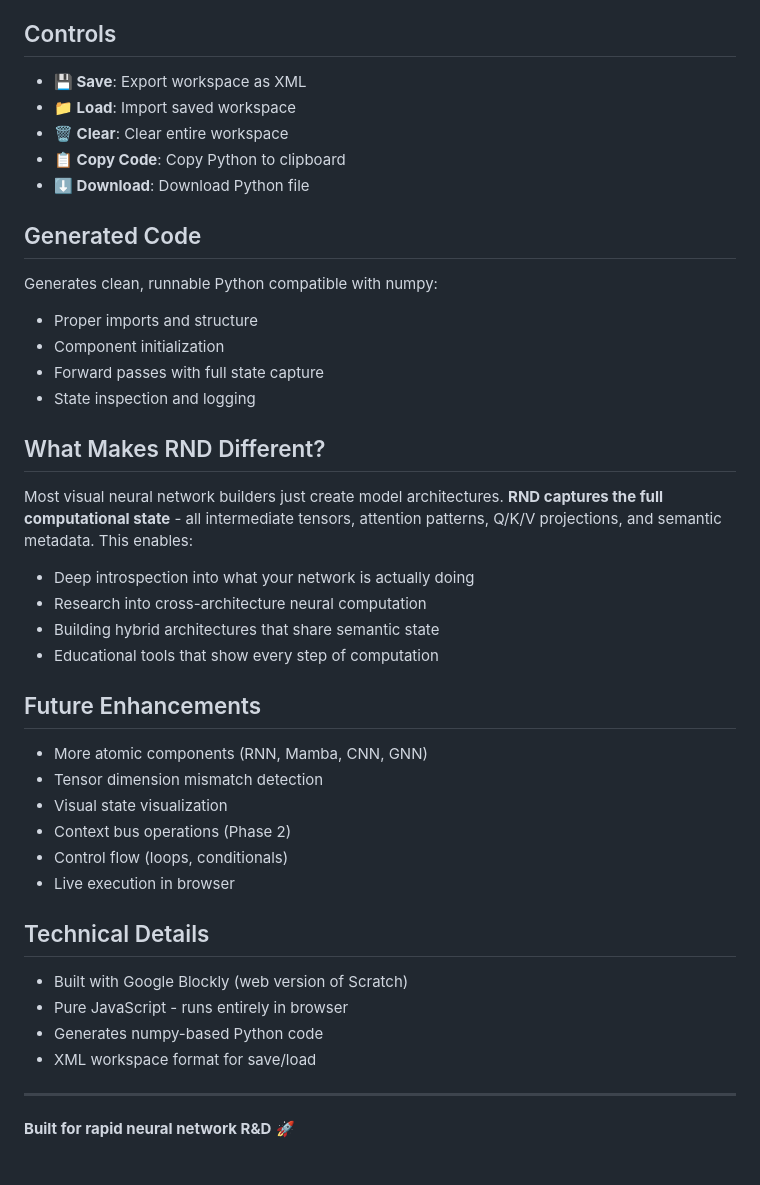
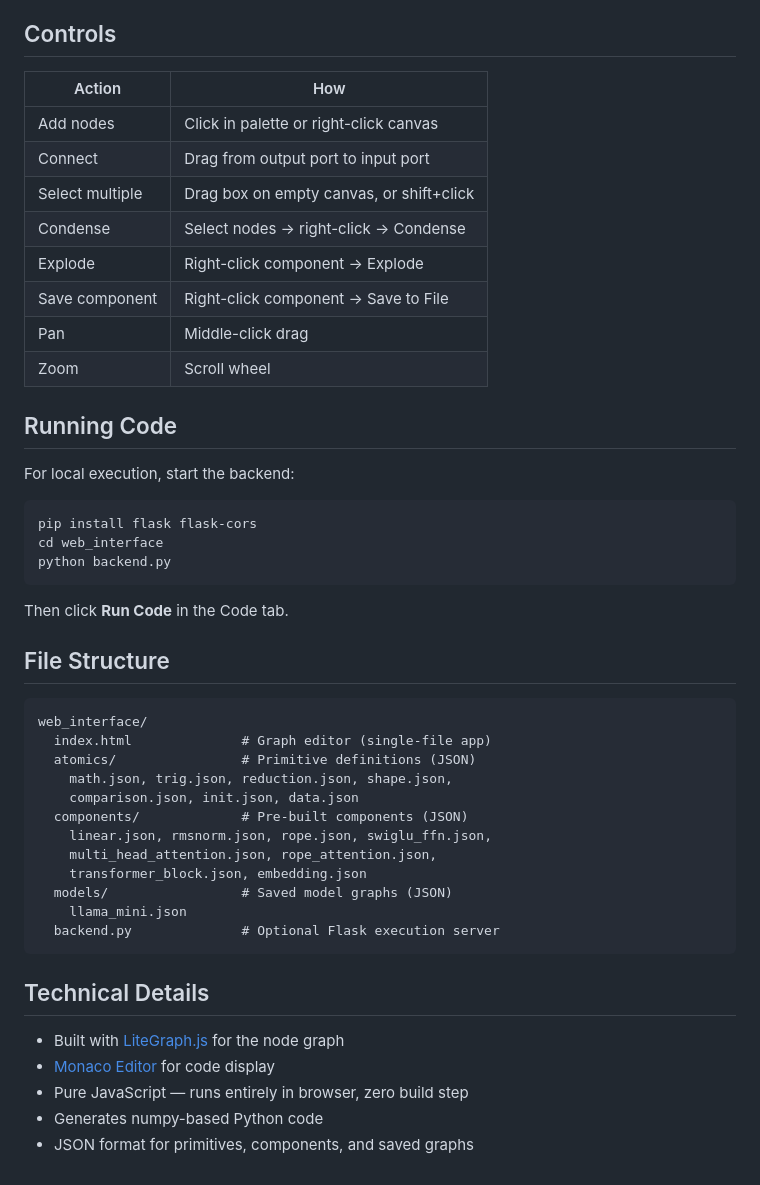
Before and after one commit to Bake-Ware/rapid-neural-designer, a Markdown page: README.md, the part around one of its changes. Drawn GitHub-style.

````diff
--- a/README.md
+++ b/README.md
@@ -49,45 +55,50 @@ A Scratch-like visual programming interface for rapidly prototyping neural netwo
 
 ## Controls
 
-- **💾 Save**: Export workspace as XML
-- **📁 Load**: Import saved workspace
-- **🗑️ Clear**: Clear entire workspace
-- **📋 Copy Code**: Copy Python to clipboard
-- **⬇️ Download**: Download Python file
+| Action | How |
+|--------|-----|
+| Add nodes | Click in palette or right-click canvas |
+| Connect | Drag from output port to input port |
+| Select multiple | Drag box on empty canvas, or shift+click |
+| Condense | Select nodes → right-click → Condense |
+| Explode | Right-click component → Explode |
+| Save component | Right-click component → Save to File |
+| Pan | Middle-click drag |
+| Zoom | Scroll wheel |
 
-## Generated Code
+## Running Code
 
-Generates clean, runnable Python compatible with numpy:
-- Proper imports and structure
-- Component initialization
-- Forward passes with full state capture
-- State inspection and logging
+For local execution, start the backend:
 
-## What Makes RND Different?
+```bash
+pip install flask flask-cors
+cd web_interface
+python backend.py
+```
 
-Most visual neural network builders just create model architectures. **RND captures the full computational state** - all intermediate tensors, attention patterns, Q/K/V projections, and semantic metadata. This enables:
+Then click **Run Code** in the Code tab.
 
-- Deep introspection into what your network is actually doing
-- Research into cross-architecture neural computation
-- Building hybrid architectures that share semantic state
-- Educational tools that show every step of computation
+## File Structure
 
-## Future Enhancements
-
-- More atomic components (RNN, Mamba, CNN, GNN)
-- Tensor dimension mismatch detection
-- Visual state visualization
-- Context bus operations (Phase 2)
-- Control flow (loops, conditionals)
-- Live execution in browser
+```
+web_interface/
+  index.html              # Graph editor (single-file app)
+  atomics/                # Primitive definitions (JSON)
+    math.json, trig.json, reduction.json, shape.json,
+    comparison.json, init.json, data.json
+  components/             # Pre-built components (JSON)
+    linear.json, rmsnorm.json, rope.json, swiglu_ffn.json,
+    multi_head_attention.json, rope_attention.json,
+    transformer_block.json, embedding.json
+  models/                 # Saved model graphs (JSON)
+    llama_mini.json
+  backend.py              # Optional Flask execution server
+```
 
 ## Technical Details
 
-- Built with Google Blockly (web version of Scratch)
-- Pure JavaScript - runs entirely in browser
+- Built with [LiteGraph.js](https://github.com/jagenjo/litegraph.js) for the node graph
+- [Monaco Editor](https://microsoft.github.io/monaco-editor/) for code display
+- Pure JavaScript — runs entirely in browser, zero build step
 - Generates numpy-based Python code
-- XML workspace format for save/load
-
----
-
-**Built for rapid neural network R&D** 🚀
+- JSON format for primitives, components, and saved graphs
````
Also changed, not shown: other parts of README.md (+38 -32 lines), docs/RND_screenshot.png, 6 other files.
